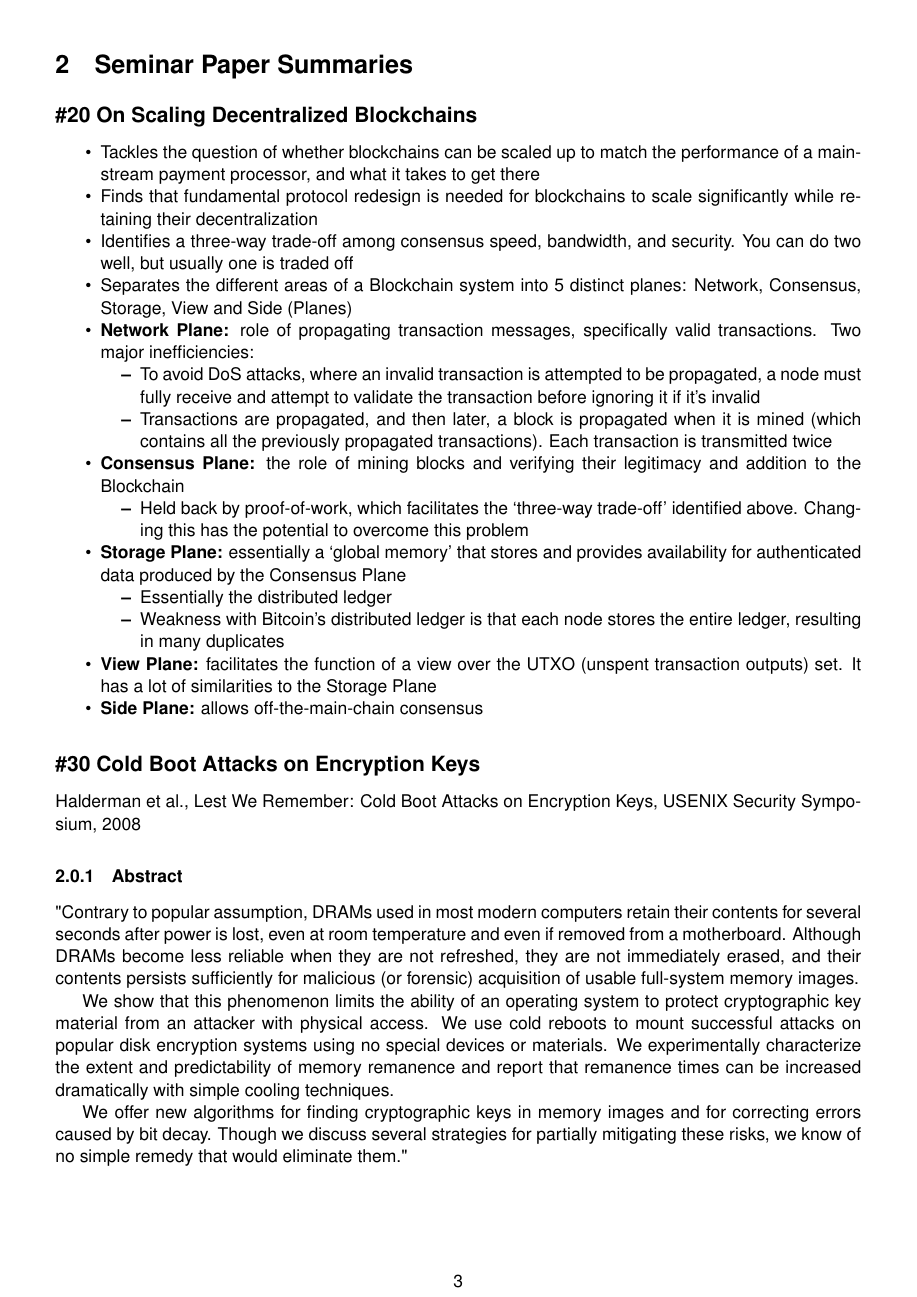
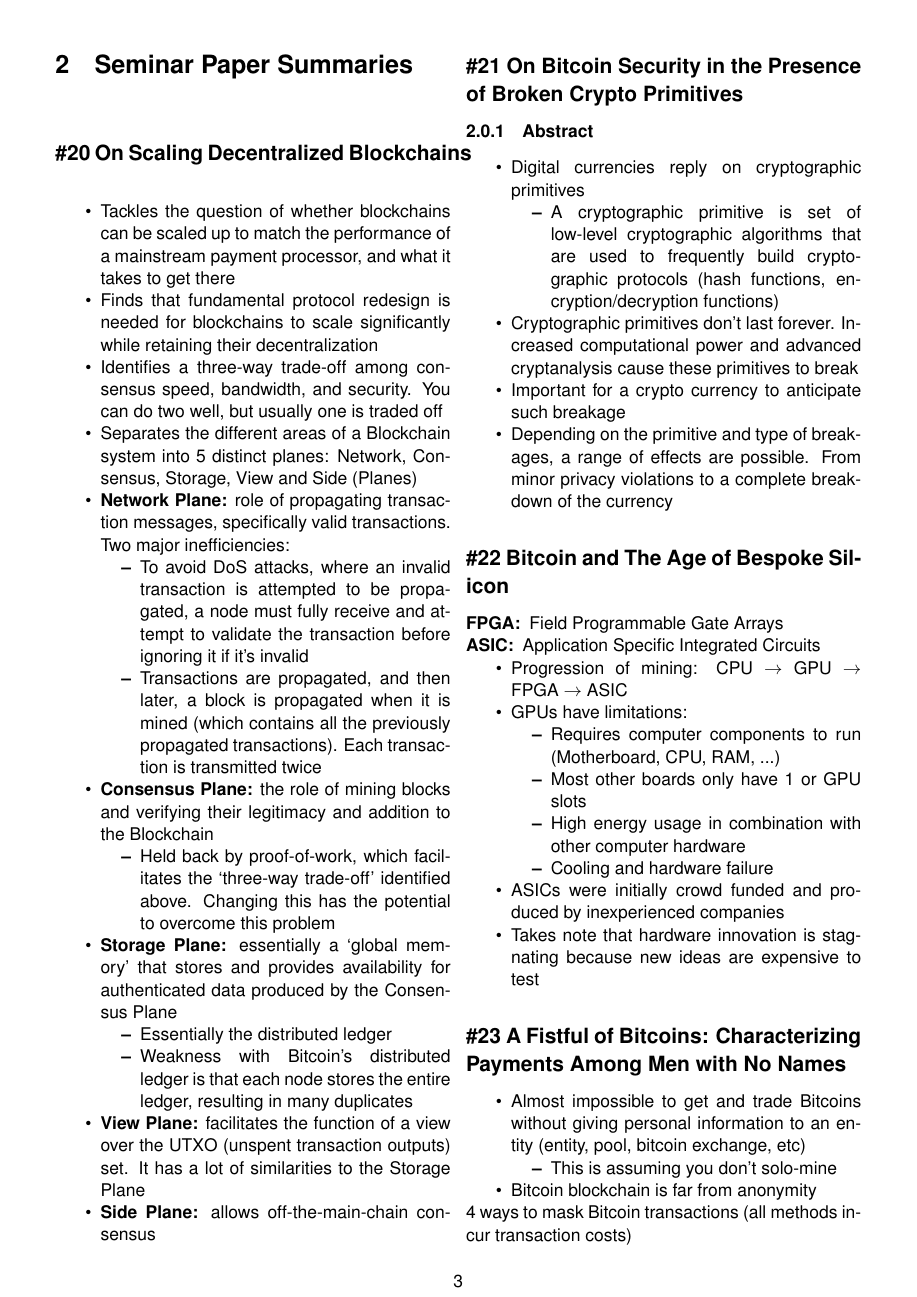
Before and after one commit to sanchez/2018-notes, a LaTeX document (coms4507/notes.tex, which reads coms4507/paper21.tex, coms4507/paper22.tex, coms4507/paper23.tex): page 3 of 4 before the commit and page 3 of 6 after it. Compiled offline with pdfLaTeX.

Commit message:
Added first group of papers

```diff
--- /dev/null
+++ b/coms4507/paper21.tex
@@ -0,0 +1,13 @@
+% !TeX spellcheck = en_US
+% !TeX root = notes.tex
+\subsection*{\#21 On Bitcoin Security in the Presence of Broken Crypto Primitives}
+\subsubsection{Abstract}
+\begin{itemize}
+	\item Digital currencies reply on cryptographic primitives
+	\begin{itemize}
+		\item A cryptographic primitive is set of low-level cryptographic algorithms that are used to frequently build cryptographic protocols (hash functions, encryption/decryption functions)
+	\end{itemize}
+	\item Cryptographic primitives don't last forever. Increased computational power and advanced cryptanalysis cause these primitives to break
+	\item Important for a crypto currency to anticipate such breakage
+	\item Depending on the primitive and type of breakages, a range of effects are possible. From minor privacy violations to a complete breakdown of the currency
+\end{itemize}
--- /dev/null
+++ b/coms4507/paper22.tex
@@ -0,0 +1,19 @@
+% !TeX spellcheck = en_US
+% !TeX root = notes.tex
+\subsection*{\#22 Bitcoin and The Age of Bespoke Silicon}
+\begin{description}
+	\item[FPGA:] Field Programmable Gate Arrays
+	\item[ASIC:] Application Specific Integrated Circuits
+\end{description}
+\begin{itemize}
+	\item Progression of mining: CPU $\rightarrow$ GPU $\rightarrow$ FPGA $\rightarrow$ ASIC
+	\item GPUs have limitations:
+	\begin{itemize}
+		\item Requires computer components to run (Motherboard, CPU, RAM, ...)
+		\item Most other boards only have 1 or GPU slots
+		\item High energy usage in combination with other computer hardware
+		\item Cooling and hardware failure
+	\end{itemize}
+	\item ASICs were initially crowd funded and produced by inexperienced companies
+	\item Takes note that hardware innovation is stagnating because new ideas are expensive to test
+\end{itemize}
--- /dev/null
+++ b/coms4507/paper23.tex
@@ -0,0 +1,15 @@
+% !TeX spellcheck = en_US
+% !TeX root = notes.tex
+\subsection*{\#23 A Fistful of Bitcoins: Characterizing Payments Among Men with No Names}
+\begin{itemize}
+	\item Almost impossible to get and trade Bitcoins without giving personal information to an entity (entity, pool, bitcoin exchange, etc)
+	\begin{itemize}
+		\item This is assuming you don't solo-mine
+	\end{itemize}
+	\item Bitcoin blockchain is far from anonymity
+\end{itemize}
+4 ways to mask Bitcoin transactions (all methods incur transaction costs)
+\begin{description}
+	\item[Splitting:] Split one ``Dirty Wallet'' into multiple smaller ``Dirty Wallets''
+	\item[Folding:] Combining multiple ``Dirty Wallets'' and ``Clean Wallets'' together
+	\item[Aggregating:] Combining multiple ``Dirty Wallets'' into one Aggregated Wallet
```
Also changed, not shown: coms4507/notes.tex (+8 -2 lines), coms4507/paper24.tex (added, +17 -0 lines), coms4507/paper25.tex (added, +14 -0 lines), coms4507/paper26.tex (added, +29 -0 lines), coms4507/notes.pdf, coms4507/paper23.tex (3 more changed lines).
